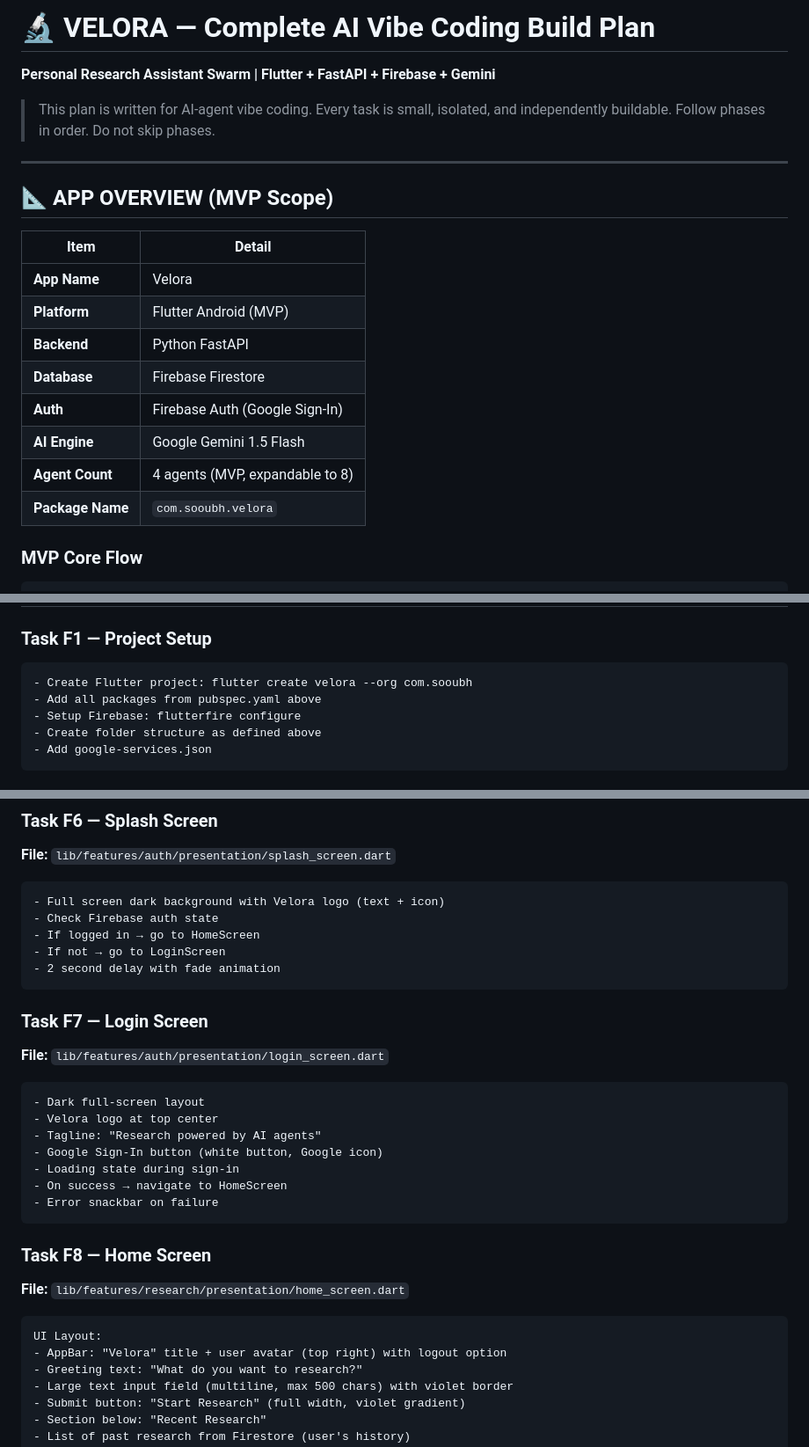
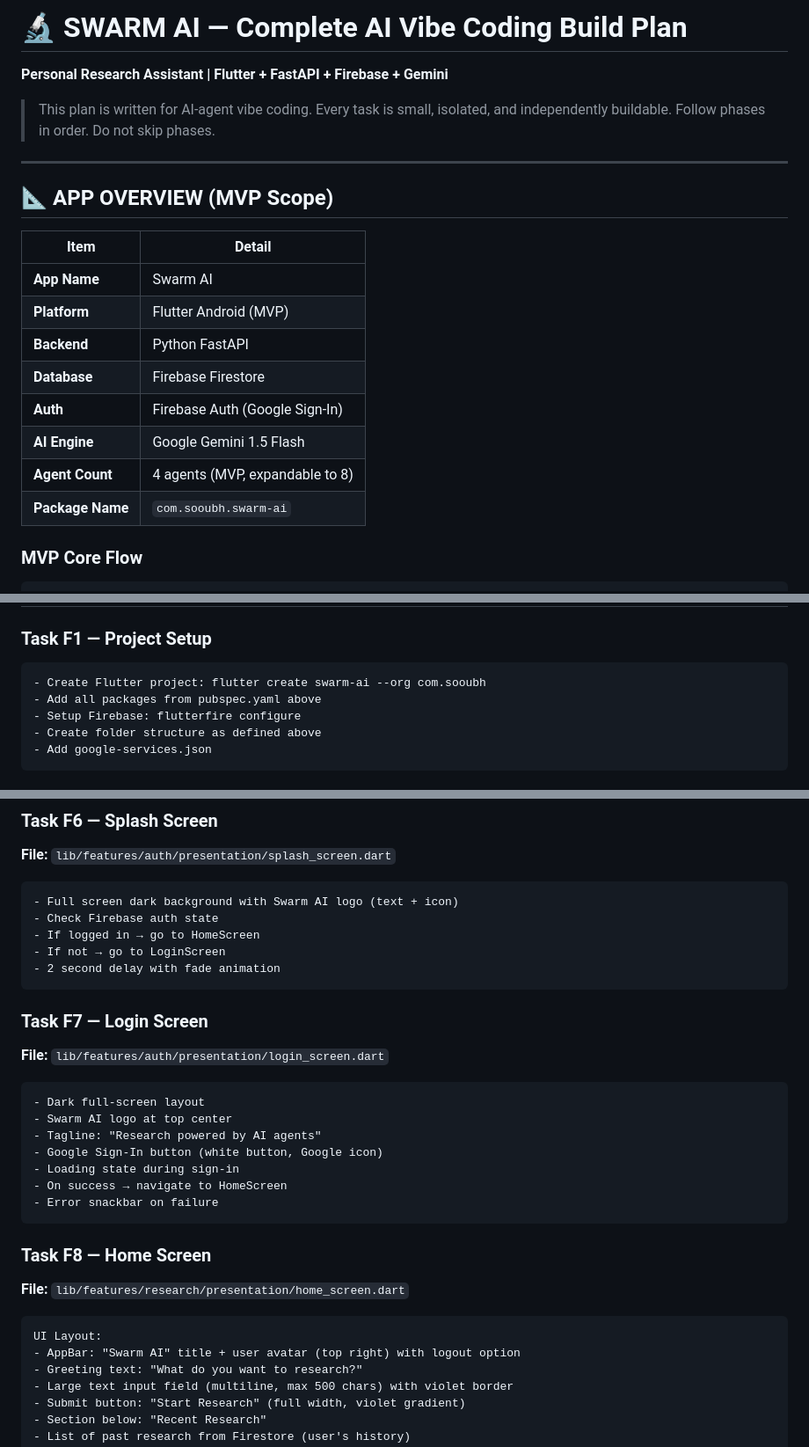
Before and after one commit to sooubh/velora, a Markdown page: doc/Velora_Build_Plan.md, 3 parts joined by grey strips. Shown at 88% size. GitHub-like rendering.

Commit message:
Update project name and references from Velora to Swarm AI in build plan

````diff
--- a/doc/Velora_Build_Plan.md
+++ b/doc/Velora_Build_Plan.md
@@ -1,5 +1,5 @@
-# 🔬 VELORA — Complete AI Vibe Coding Build Plan
-**Personal Research Assistant Swarm | Flutter + FastAPI + Firebase + Gemini**
+# 🔬 SWARM AI — Complete AI Vibe Coding Build Plan
+**Personal Research Assistant | Flutter + FastAPI + Firebase + Gemini**
 
 > This plan is written for AI-agent vibe coding. Every task is small, isolated, and independently buildable. Follow phases in order. Do not skip phases.
 
@@ -9,14 +9,14 @@
 
 | Item | Detail |
 |---|---|
-| **App Name** | Velora |
+| **App Name** | Swarm AI |
 | **Platform** | Flutter Android (MVP) |
 | **Backend** | Python FastAPI |
 | **Database** | Firebase Firestore |
 | **Auth** | Firebase Auth (Google Sign-In) |
 | **AI Engine** | Google Gemini 1.5 Flash |
 | **Agent Count** | 4 agents (MVP, expandable to 8) |
-| **Package Name** | `com.sooubh.velora` |
+| **Package Name** | `com.sooubh.swarm-ai` |
 
 ### MVP Core Flow
 ```
@@ -289,7 +289,7 @@ Analyzed data: {analyzed_data}
 
 ### Task F1 — Project Setup
 ```
-- Create Flutter project: flutter create velora --org com.sooubh
+- Create Flutter project: flutter create swarm-ai --org com.sooubh
 - Add all packages from pubspec.yaml above
 - Setup Firebase: flutterfire configure
 - Create folder structure as defined above
@@ -371,7 +371,7 @@ class FinalReport {
 ### Task F6 — Splash Screen
 **File:** `lib/features/auth/presentation/splash_screen.dart`
 ```
-- Full screen dark background with Velora logo (text + icon)
+- Full screen dark background with Swarm AI logo (text + icon)
 - Check Firebase auth state
 - If logged in → go to HomeScreen
 - If not → go to LoginScreen
@@ -382,7 +382,7 @@ class FinalReport {
 **File:** `lib/features/auth/presentation/login_screen.dart`
 ```
 - Dark full-screen layout
-- Velora logo at top center
+- Swarm AI logo at top center
 - Tagline: "Research powered by AI agents"
 - Google Sign-In button (white button, Google icon)
 - Loading state during sign-in
@@ -394,7 +394,7 @@ class FinalReport {
 **File:** `lib/features/research/presentation/home_screen.dart`
 ```
 UI Layout:
-- AppBar: "Velora" title + user avatar (top right) with logout option
+- AppBar: "Swarm AI" title + user avatar (top right) with logout option
 - Greeting text: "What do you want to research?"
 - Large text input field (multiline, max 500 chars) with violet border
 - Submit button: "Start Research" (full width, violet gradient)
````
Also changed, not shown: other parts of doc/Velora_Build_Plan.md (+1 -1 lines).
